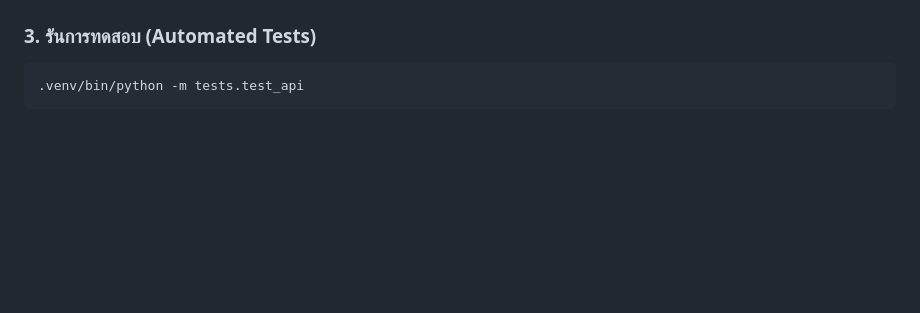
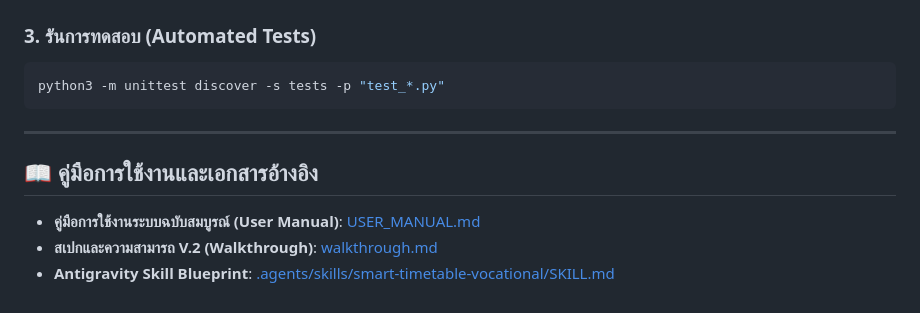
Before and after one commit to allarm2553/smart-timetable-app, a Markdown page: README.md, the part around the change. Drawn GitHub-style; blank space fills up the shorter version.

Commit message:
docs: add smart-timetable-vocational skill, user manual, and documentation links

````diff
--- a/README.md
+++ b/README.md
@@ -60,5 +60,12 @@ uvicorn src.api.main:app --reload --port 8000
 
 ### 3. รันการทดสอบ (Automated Tests)
 ```bash
-.venv/bin/python -m tests.test_api
+python3 -m unittest discover -s tests -p "test_*.py"
 ```
+
+---
+
+## 📖 คู่มือการใช้งานและเอกสารอ้างอิง
+- **คู่มือการใช้งานระบบฉบับสมบูรณ์ (User Manual)**: [USER_MANUAL.md](file:///Users/allarmmac/.gemini/antigravity/scratch/smart-timetable-app/USER_MANUAL.md)
+- **สเปกและความสามารถ V.2 (Walkthrough)**: [walkthrough.md](file:///Users/allarmmac/.gemini/antigravity/brain/ca5268e5-8c42-4d17-8fd2-7362d42610ec/walkthrough.md)
+- **Antigravity Skill Blueprint**: [.agents/skills/smart-timetable-vocational/SKILL.md](file:///Users/allarmmac/.gemini/antigravity/scratch/smart-timetable-app/.agents/skills/smart-timetable-vocational/SKILL.md)
````
Also changed, not shown: USER_MANUAL.md (added, +214 -0 lines), 1 other file.
